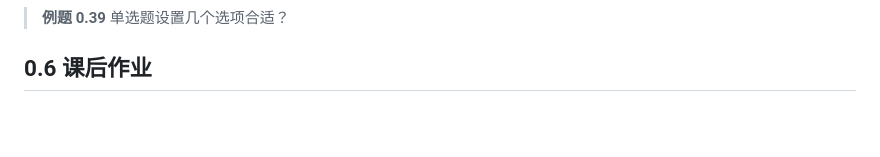
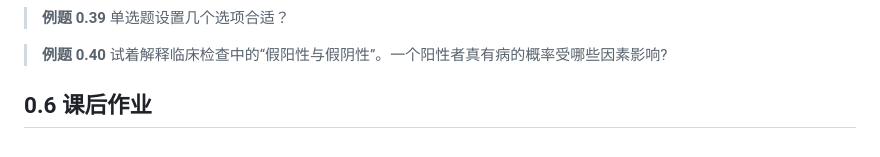
Before and after one commit to hrjtju/way_to_math, a Markdown page: Maths/RandomProcess/RandomProcess_Lec2.md, the part around the change. GitHub-like rendering; blank space fills up the shorter version.

Commit message:
update RP problems 2

```diff
--- a/Maths/RandomProcess/RandomProcess_Lec2.md
+++ b/Maths/RandomProcess/RandomProcess_Lec2.md
@@ -139,4 +139,9 @@ $$
 > **例题 0.39**
 > 单选题设置几个选项合适？
 
+
+> **例题 0.40**
+> 试着解释临床检查中的“假阳性与假阴性”。一个阳性者真有病的概率受哪些因素影响?
+
+
 ## 0.6 课后作业
```
